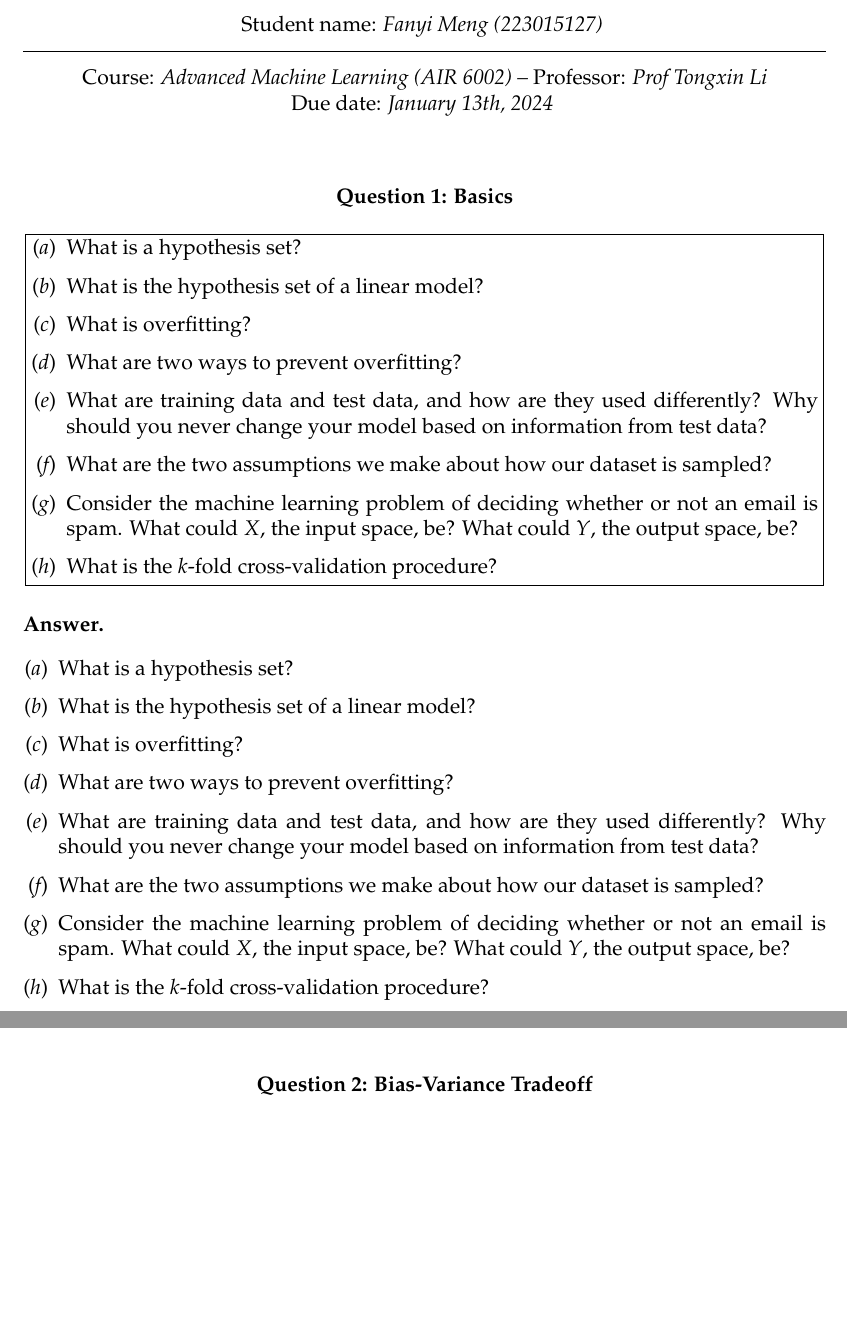
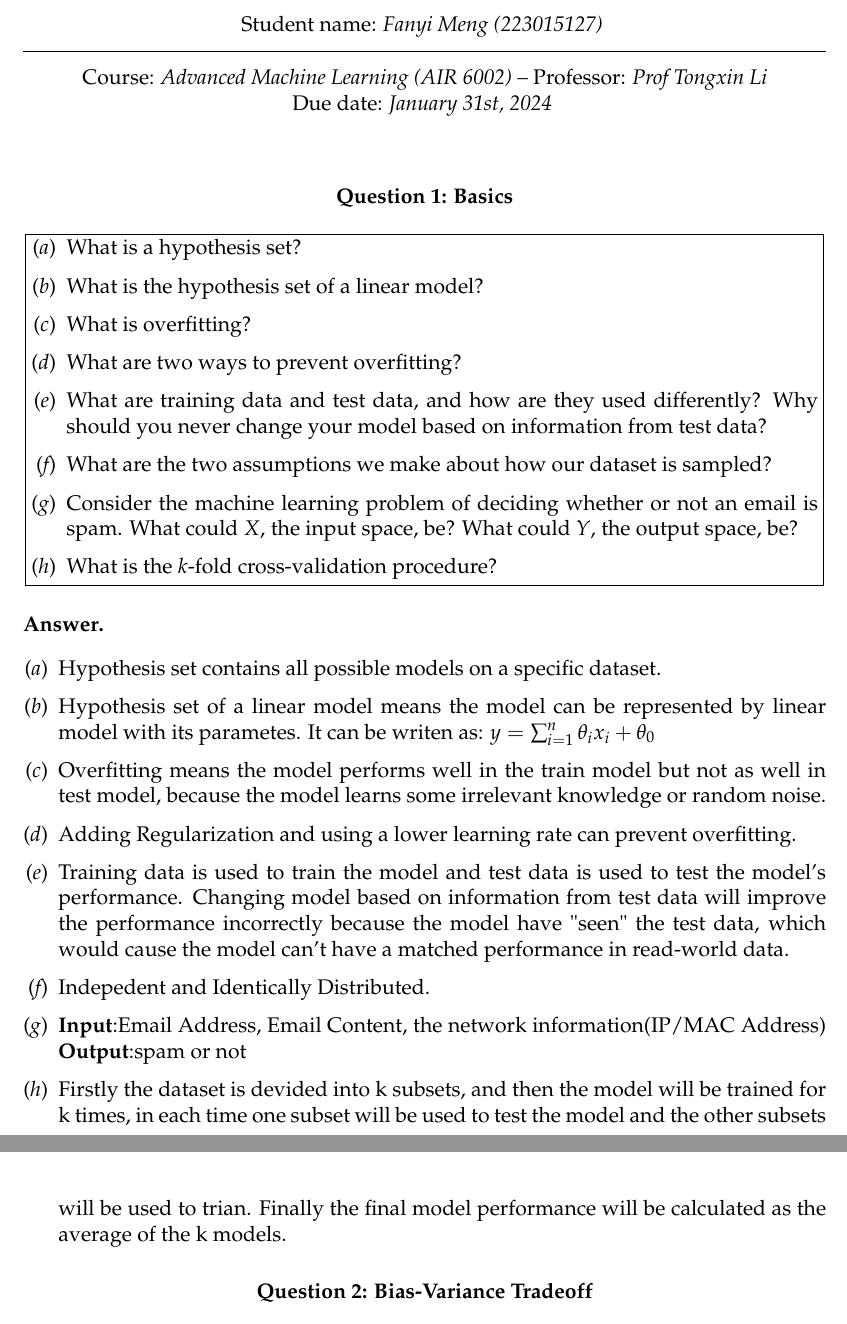
Before and after one commit to fanyimeng0/AIR6002, a LaTeX problem sheet (HW1/main.tex): two parts of pages 1 and 2 of 6, joined at a grey line, cut so that both start at the same text, the shorter picture padded with empty space. Compiled offline with pdfLaTeX.

Commit message:
hw1_update

```diff
--- a/HW1/main.tex
+++ b/HW1/main.tex
@@ -46,7 +46,7 @@
 
 \author{Fanyi Meng (223015127)} % Student name
 
-\date{January 13th, 2024} % Due date
+\date{January 31st, 2024} % Due date
 
 \institute{The Chinese University of Hongkong, Shenzhen \\ Computer and Information Engineering} % Institute or school name
 
@@ -86,14 +86,15 @@
 \begin{enumerate}[(\itshape a\normalfont)]
 	\itemsep0.3em
 	\parskip0.3em
-	\item What is a hypothesis set?
-	\item What is the hypothesis set of a linear model?
-	\item What is overfitting?
-	\item What are two ways to prevent overfitting?
-	\item What are training data and test data, and how are they used differently? Why should you never change your model based on information from test data?
-	\item What are the two assumptions we make about how our dataset is sampled?
-	\item Consider the machine learning problem of deciding whether or not an email is spam. What could \(X\), the input space, be? What could \(Y\), the output space, be?
-	\item What is the \(k\)-fold cross-validation procedure?
+	\item Hypothesis set contains all possible models on a specific dataset.
+	\item Hypothesis set of a linear model means the model can be represented by linear model with its parametes. It can be writen as: $y = \sum_{i = 1}^{n}\theta_i x_i+\theta_0  $
+	\item Overfitting means the model performs well in the train model but not as well in test model, because the model learns some irrelevant knowledge or random noise.
+	\item Adding Regularization and using a lower learning rate can prevent overfitting.
+	\item Training data is used to train the model and test data is used to test the model's performance. Changing model based on information from test data will improve the performance incorrectly
+	because the model have "seen" the test data, which would cause the model can't have a matched performance in read-world data.
+	\item Indepedent and Identically Distributed.
+	\item \textbf{Input}:Email Address, Email Content, the network information(IP/MAC Address) \textbf{Output}:spam or not
+	\item Firstly the dataset is devided into k subsets, and then the model will be trained for k times, in each time one subset will be used to test the model and the other subsets will be used to trian. Finally the final model performance will be calculated as the average of the k models.
 \end{enumerate}
 
 %------------------------------------------------
```
Also changed, not shown: HW1/main.pdf, 3 other files.
